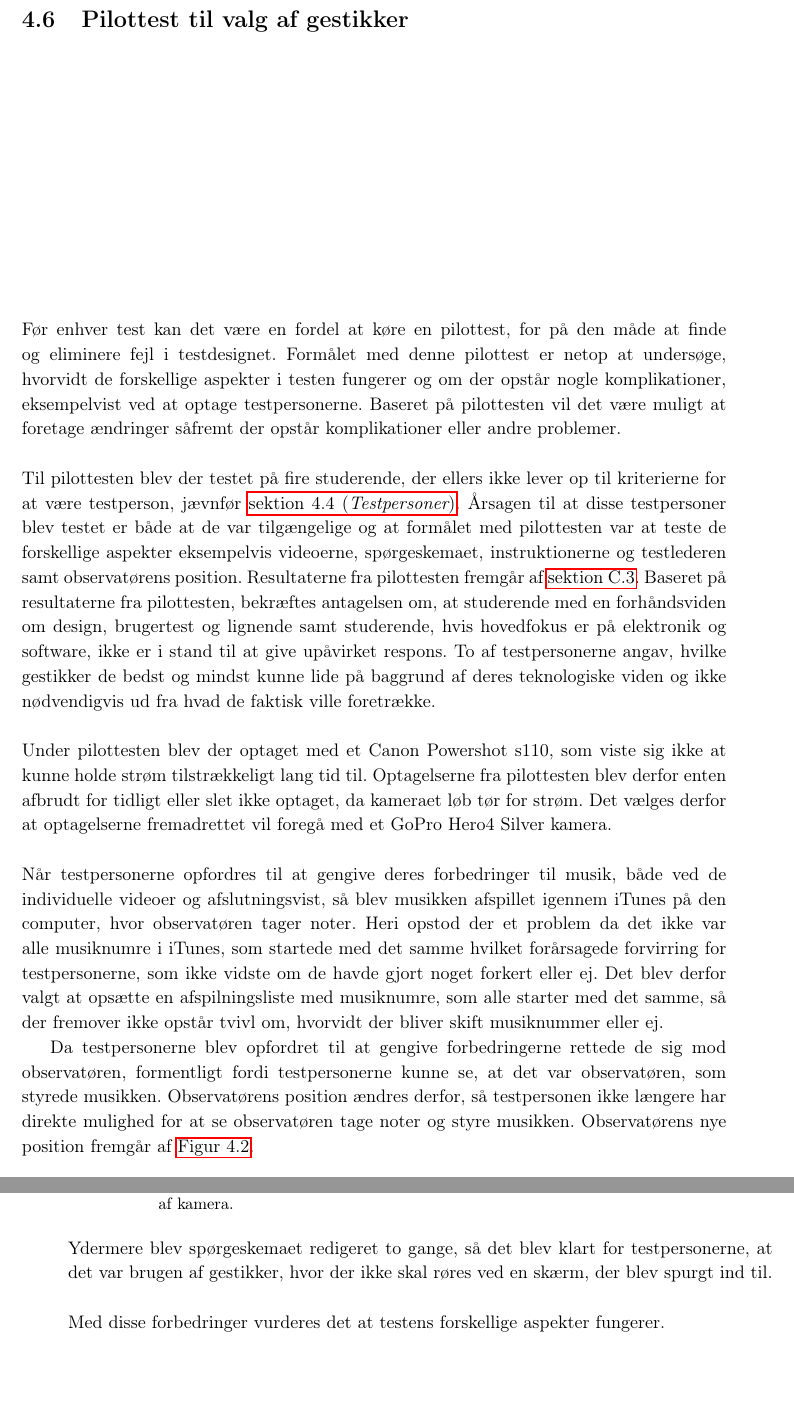
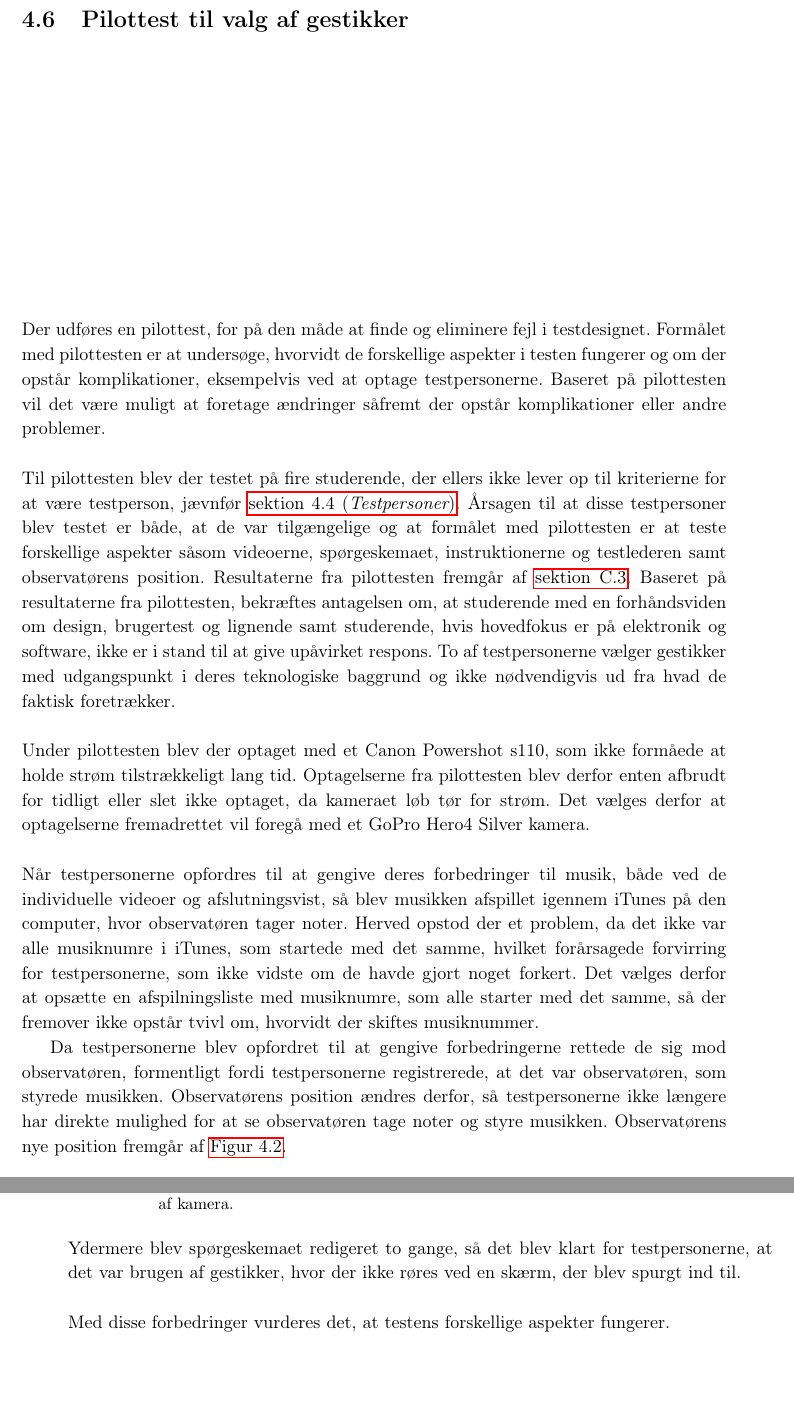
Before and after one commit to SaraNielsen0711/P6-LaTex, a LaTeX thesis (Master.tex, which reads Content/ValgAfGestikker/PilottestValgAfGestikker.tex): two parts of pages 46 and 47 of 169, joined at a grey line, cut so that both start at the same text. Compiled offline with pdfLaTeX.

Commit message:
Rettet pilottest

```diff
--- a/Content/ValgAfGestikker/PilottestValgAfGestikker.tex
+++ b/Content/ValgAfGestikker/PilottestValgAfGestikker.tex
@@ -1,15 +1,15 @@
 \section{Pilottest til valg af gestikker}
 \label{PilottestValgAfGestikker}
 %
-Før enhver test kan det være en fordel at køre en pilottest, for på den måde at finde og eliminere fejl i testdesignet. Formålet med denne pilottest er netop at undersøge, hvorvidt de forskellige aspekter i testen fungerer og om der opstår nogle komplikationer, eksempelvist ved at optage testpersonerne. Baseret på pilottesten vil det være muligt at foretage ændringer såfremt der opstår komplikationer eller andre problemer.\blankline
+Der udføres en pilottest, for på den måde at finde og eliminere fejl i testdesignet. Formålet med pilottesten er at undersøge, hvorvidt de forskellige aspekter i testen fungerer og om der opstår komplikationer, eksempelvis ved at optage testpersonerne. Baseret på pilottesten vil det være muligt at foretage ændringer såfremt der opstår komplikationer eller andre problemer.\blankline
 %
-Til pilottesten blev der testet på fire studerende, der ellers ikke lever op til kriterierne for at være testperson, jævnfør \fullref{TestpersonerValgAfGestikker}. Årsagen til at disse testpersoner blev testet er både at de var tilgængelige og at formålet med pilottesten var at teste de forskellige aspekter eksempelvis videoerne, spørgeskemaet, instruktionerne og testlederen samt observatørens position. Resultaterne fra pilottesten fremgår af \autoref{app:ResultaterPilottestValgAfGestikker}. Baseret på resultaterne fra pilottesten, bekræftes antagelsen om, at studerende med en forhåndsviden om design, brugertest og lignende samt studerende, hvis hovedfokus er på elektronik og software, ikke er i stand til at give upåvirket respons. To af testpersonerne angav, hvilke gestikker de bedst og mindst kunne lide på baggrund af deres teknologiske viden og ikke nødvendigvis ud fra hvad de faktisk ville foretrække.\blankline
+Til pilottesten blev der testet på fire studerende, der ellers ikke lever op til kriterierne for at være testperson, jævnfør \fullref{TestpersonerValgAfGestikker}. Årsagen til at disse testpersoner blev testet er både, at de var tilgængelige og at formålet med pilottesten er at teste forskellige aspekter såsom videoerne, spørgeskemaet, instruktionerne og testlederen samt observatørens position. Resultaterne fra pilottesten fremgår af \autoref{app:ResultaterPilottestValgAfGestikker}. Baseret på resultaterne fra pilottesten, bekræftes antagelsen om, at studerende med en forhåndsviden om design, brugertest og lignende samt studerende, hvis hovedfokus er på elektronik og software, ikke er i stand til at give upåvirket respons. To af testpersonerne vælger gestikker med udgangspunkt i deres teknologiske baggrund og ikke nødvendigvis ud fra hvad de faktisk foretrækker.\blankline
 %
-Under pilottesten blev der optaget med et Canon Powershot s110, som viste sig ikke at kunne holde strøm tilstrækkeligt lang tid til. Optagelserne fra pilottesten blev derfor enten afbrudt for tidligt eller slet ikke optaget, da kameraet løb tør for strøm. Det vælges derfor at optagelserne fremadrettet vil foregå med et GoPro Hero4 Silver kamera.\blankline
+Under pilottesten blev der optaget med et Canon Powershot s110, som ikke formåede at holde strøm tilstrækkeligt lang tid. Optagelserne fra pilottesten blev derfor enten afbrudt for tidligt eller slet ikke optaget, da kameraet løb tør for strøm. Det vælges derfor at optagelserne fremadrettet vil foregå med et GoPro Hero4 Silver kamera.\blankline
 %
-Når testpersonerne opfordres til at gengive deres forbedringer til musik, både ved de individuelle videoer og afslutningsvist, så blev musikken afspillet igennem iTunes på den computer, hvor observatøren tager noter. Heri opstod der et problem da det ikke var alle musiknumre i iTunes, som startede med det samme hvilket forårsagede forvirring for testpersonerne, som ikke vidste om de havde gjort noget forkert eller ej. Det blev derfor valgt at opsætte en afspilningsliste med musiknumre, som alle starter med det samme, så der fremover ikke opstår tvivl om, hvorvidt der bliver skift musiknummer eller ej.
+Når testpersonerne opfordres til at gengive deres forbedringer til musik, både ved de individuelle videoer og afslutningsvist, så blev musikken afspillet igennem iTunes på den computer, hvor observatøren tager noter. Herved opstod der et problem, da det ikke var alle musiknumre i iTunes, som startede med det samme, hvilket forårsagede forvirring for testpersonerne, som ikke vidste om de havde gjort noget forkert. Det vælges derfor at opsætte en afspilningsliste med musiknumre, som alle starter med det samme, så der fremover ikke opstår tvivl om, hvorvidt der skiftes musiknummer.
 
-Da testpersonerne blev opfordret til at gengive forbedringerne rettede de sig mod observatøren, formentligt fordi testpersonerne kunne se, at det var observatøren, som styrede musikken. Observatørens position ændres derfor, så testpersonen ikke længere har direkte mulighed for at se observatøren tage noter og styre musikken. Observatørens nye position fremgår af \autoref{fig:TestopstillingPostPilot}.
+Da testpersonerne blev opfordret til at gengive forbedringerne rettede de sig mod observatøren, formentligt fordi testpersonerne registrerede, at det var observatøren, som styrede musikken. Observatørens position ændres derfor, så testpersonerne ikke længere har direkte mulighed for at se observatøren tage noter og styre musikken. Observatørens nye position fremgår af \autoref{fig:TestopstillingPostPilot}.
 %
 \begin{figure}[H]
 	\centering
@@ -19,6 +19,6 @@ Da testpersonerne blev opfordret til at gengive forbedringerne rettede de sig mo
 \end{figure}
 \noindent
 %
-Ydermere blev spørgeskemaet redigeret to gange, så det blev klart for testpersonerne, at det var brugen af gestikker, hvor der ikke skal røres ved en skærm, der blev spurgt ind til. \blankline
+Ydermere blev spørgeskemaet redigeret to gange, så det blev klart for testpersonerne, at det var brugen af gestikker, hvor der ikke røres ved en skærm, der blev spurgt ind til. \blankline
 %
-Med disse forbedringer vurderes det at testens forskellige aspekter fungerer.
+Med disse forbedringer vurderes det, at testens forskellige aspekter fungerer.
```
